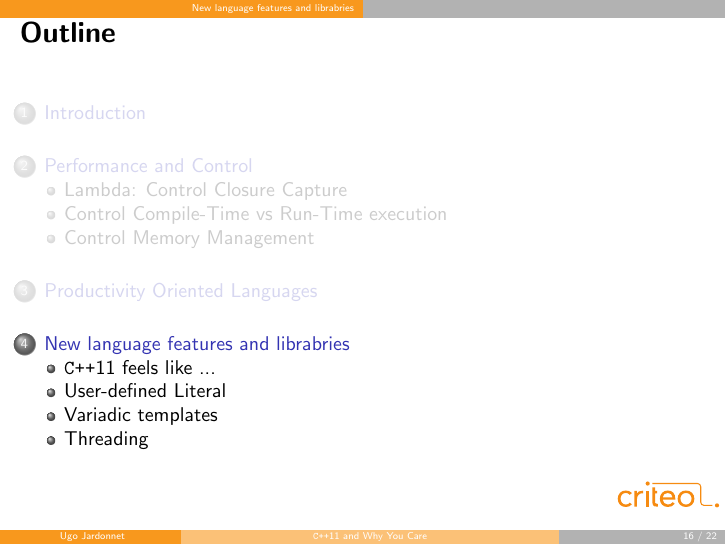
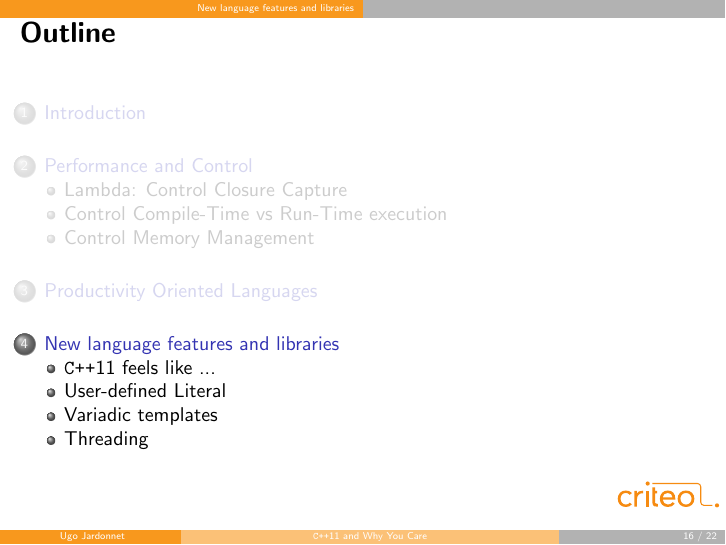
Before and after one commit to jardon-u/miniprojs, LaTeX slides (tutoC++11/tuto/slides/tutorial.tex): page 16 of 22. Compiled offline with pdfLaTeX.

Commit message:
Fix typo in C++11 tutorial

```diff
--- a/tutoC++11/tuto/slides/tutorial.tex
+++ b/tutoC++11/tuto/slides/tutorial.tex
@@ -314,7 +314,7 @@ if (argv[i].equals("-O")) {
 \end{frame}
 
 %-------------------------------------------------
-\section{New  language features and librabries}
+\section{New  language features and libraries}
 %-------------------------------------------------
 
 %-------------------------------------------------
```
